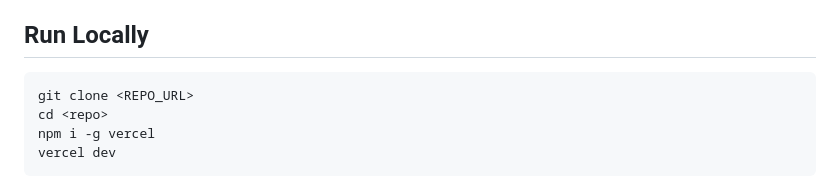
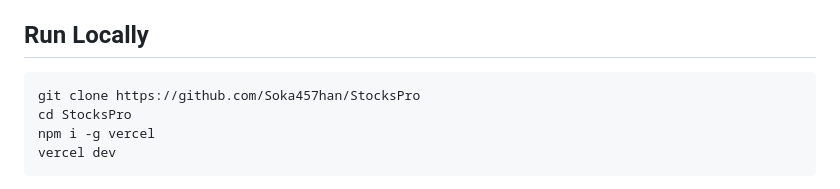
Before and after one commit to Soka457han/StocksPro, a Markdown page: README.md, the part around one of its changes. Drawn GitHub-style.

````diff
--- a/README.md
+++ b/README.md
@@ -175,8 +175,8 @@ Planned: `api/propose.js` (Qwen), a receipts folder, and a scheduled GitHub Acti
 ## Run Locally
 
 ```
-git clone <REPO_URL>
-cd <repo>
+git clone https://github.com/Soka457han/StocksPro
+cd StocksPro
 npm i -g vercel
 vercel dev
 ```
````
Also changed, not shown: other parts of README.md (+1 -1 lines).
